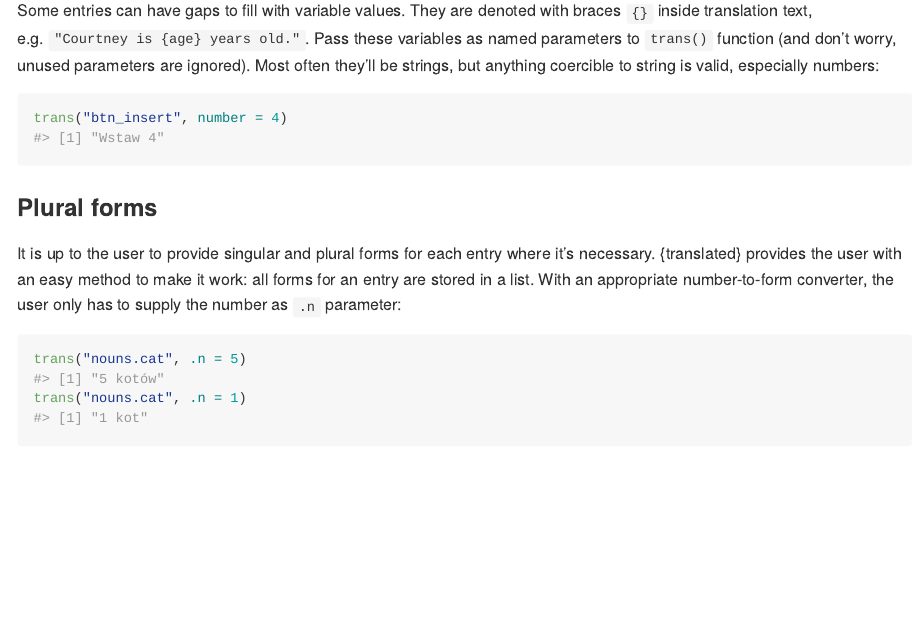
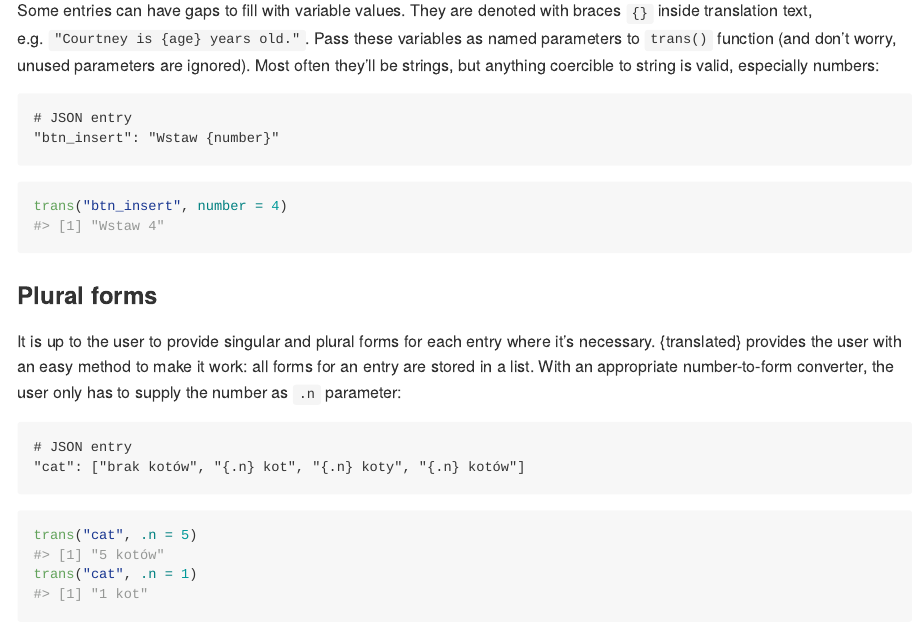
Before and after one commit to ttscience/translated, an R Markdown document (README.Rmd): the page in a window 1100 px wide, from 1360 px down. The pictures show the output file README.md that the author committed with the source, drawn offline in the style of GitHub; badge pictures from the web are left out.

Commit message:
add JSON entries

````diff
--- a/README.Rmd
+++ b/README.Rmd
@@ -74,6 +74,11 @@ trans("title")
 
 Some entries can have gaps to fill with variable values. They are denoted with braces `{}` inside translation text, e.g. `"Courtney is {age} years old."`. Pass these variables as named parameters to `trans()` function (and don't worry, unused parameters are ignored). Most often they'll be strings, but anything coercible to string is valid, especially numbers:
 
+```
+# JSON entry
+"btn_insert": "Wstaw {number}"
+```
+
 ```{r trans_button_pl}
 trans("btn_insert", number = 4)
 ```
@@ -82,9 +87,14 @@ trans("btn_insert", number = 4)
 
 It is up to the user to provide singular and plural forms for each entry where it's necessary. {translated} provides the user with an easy method to make it work: all forms for an entry are stored in a list. With an appropriate number-to-form converter, the user only has to supply the number as `.n` parameter:
 
+```
+# JSON entry
+"cat": ["brak kotów", "{.n} kot", "{.n} koty", "{.n} kotów"]
+```
+
 ```{r trans_with_n}
-trans("nouns.cat", .n = 5)
-trans("nouns.cat", .n = 1)
+trans("cat", .n = 5)
+trans("cat", .n = 1)
 ```
 
 ### Other features
````
Also changed, not shown: README.md, 1 other file.
